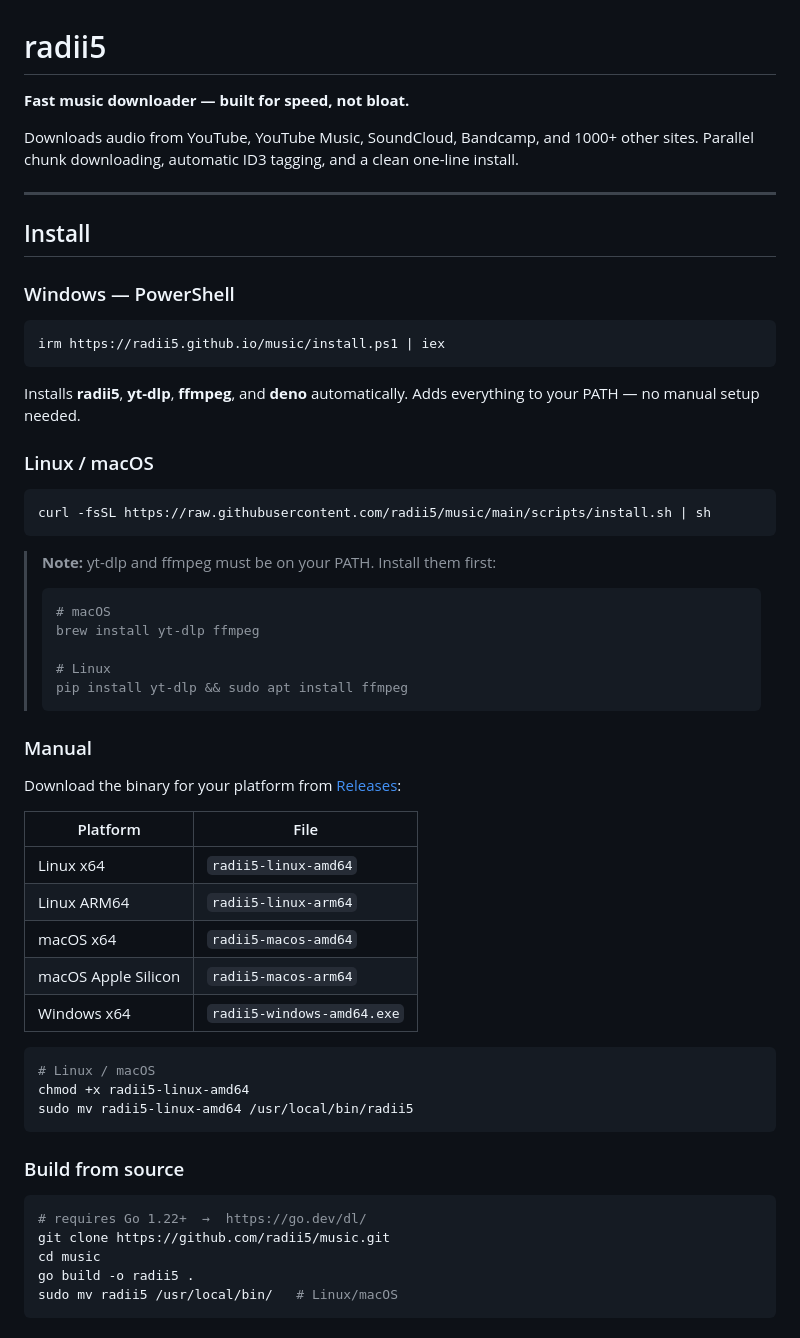
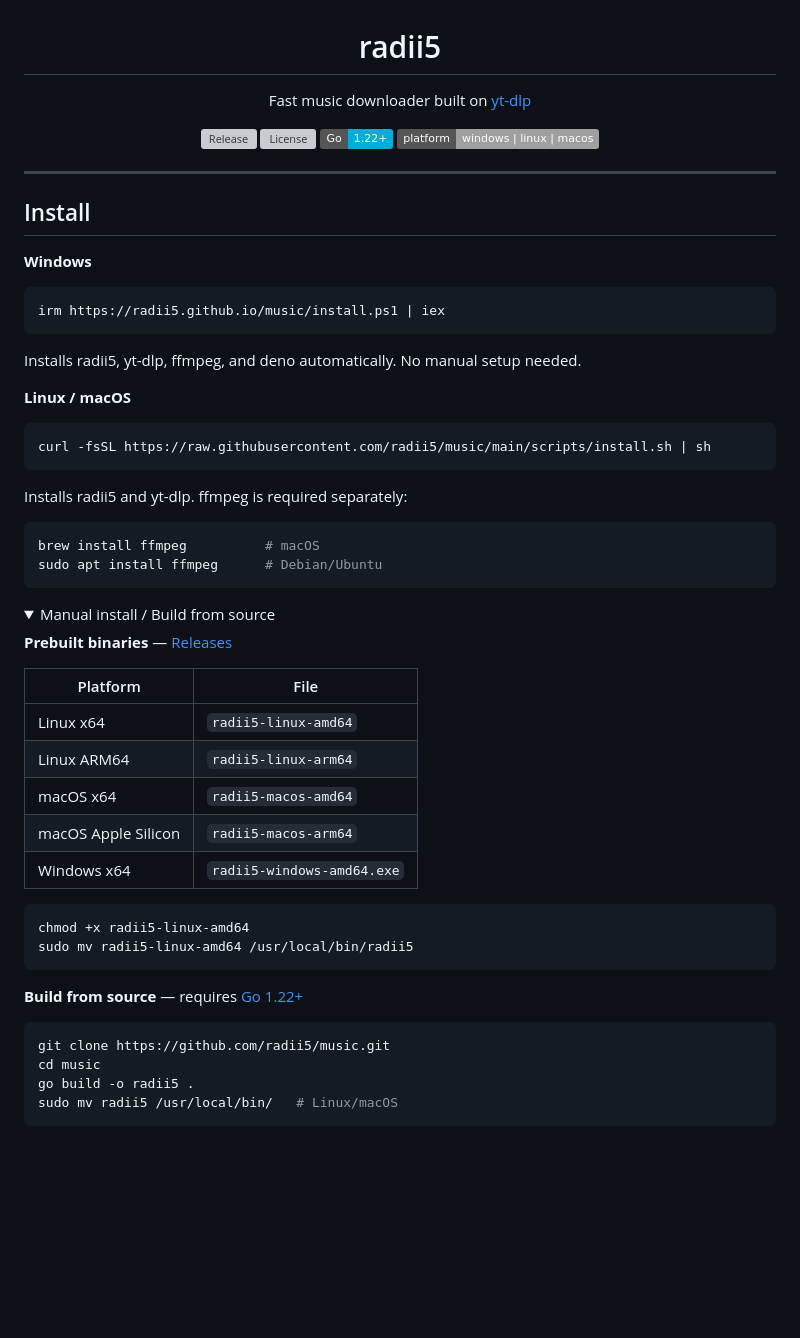
Before and after one commit to radii5/music, a Markdown page: README.md, the part around one of its changes. Drawn GitHub-style; folded sections open; badges without logos; blank space fills up the shorter version; grey boxes are pictures that could not be loaded.

````diff
--- a/README.md
+++ b/README.md
@@ -1,58 +3,54 @@
 # radii5
 
-**Fast music downloader — built for speed, not bloat.**
+<p>Fast music downloader built on <a href="https://github.com/yt-dlp/yt-dlp">yt-dlp</a></p>
 
-Downloads audio from YouTube, YouTube Music, SoundCloud, Bandcamp, and 1000+ other sites. Parallel chunk downloading, automatic ID3 tagging, and a clean one-line install.
+[![Release](https://img.shields.io/github/v/release/radii5/music?style=flat&color=4a9eff&label=latest)](https://github.com/radii5/music/releases)
+[![License](https://img.shields.io/github/license/radii5/music?style=flat&color=grey)](LICENSE)
+[![Go](https://img.shields.io/badge/Go-1.22+-00ADD8?style=flat&logo=go&logoColor=white)](https://go.dev)
+[![Platform](https://img.shields.io/badge/platform-windows%20%7C%20linux%20%7C%20macos-lightgrey?style=flat)](https://github.com/radii5/music/releases)
+
+</div>
 
 ---
 
 ## Install
 
-### Windows — PowerShell
-
+**Windows**
 ```powershell
 irm https://radii5.github.io/music/install.ps1 | iex
 ```
+Installs radii5, yt-dlp, ffmpeg, and deno automatically. No manual setup needed.
 
-Installs **radii5**, **yt-dlp**, **ffmpeg**, and **deno** automatically. Adds everything to your PATH — no manual setup needed.
-
-### Linux / macOS
-
+**Linux / macOS**
 ```sh
 curl -fsSL https://raw.githubusercontent.com/radii5/music/main/scripts/install.sh | sh
 ```
+Installs radii5 and yt-dlp. ffmpeg is required separately:
+```sh
+brew install ffmpeg          # macOS
+sudo apt install ffmpeg      # Debian/Ubuntu
+```
 
-> **Note:** yt-dlp and ffmpeg must be on your PATH. Install them first:
-> ```sh
-> # macOS
-> brew install yt-dlp ffmpeg
->
-> # Linux
-> pip install yt-dlp && sudo apt install ffmpeg
-> ```
+<details>
+<summary>Manual install / Build from source</summary>
 
-### Manual
+**Prebuilt binaries** — [Releases](https://github.com/radii5/music/releases)
 
-Download the binary for your platform from [Releases](https://github.com/radii5/music/releases):
-
-| Platform            | File                          |
-|---------------------|-------------------------------|
-| Linux x64           | `radii5-linux-amd64`          |
-| Linux ARM64         | `radii5-linux-arm64`          |
-| macOS x64           | `radii5-macos-amd64`          |
-| macOS Apple Silicon | `radii5-macos-arm64`          |
-| Windows x64         | `radii5-windows-amd64.exe`    |
+| Platform | File |
+|---|---|
+| Linux x64 | `radii5-linux-amd64` |
+| Linux ARM64 | `radii5-linux-arm64` |
+| macOS x64 | `radii5-macos-amd64` |
+| macOS Apple Silicon | `radii5-macos-arm64` |
+| Windows x64 | `radii5-windows-amd64.exe` |
 
 ```sh
-# Linux / macOS
 chmod +x radii5-linux-amd64
 sudo mv radii5-linux-amd64 /usr/local/bin/radii5
 ```
 
-### Build from source
-
+**Build from source** — requires [Go 1.22+](https://go.dev/dl/)
 ```sh
-# requires Go 1.22+  →  https://go.dev/dl/
 git clone https://github.com/radii5/music.git
 cd music
 go build -o radii5 .
````
Also changed, not shown: other parts of README.md (+31 -54 lines).
